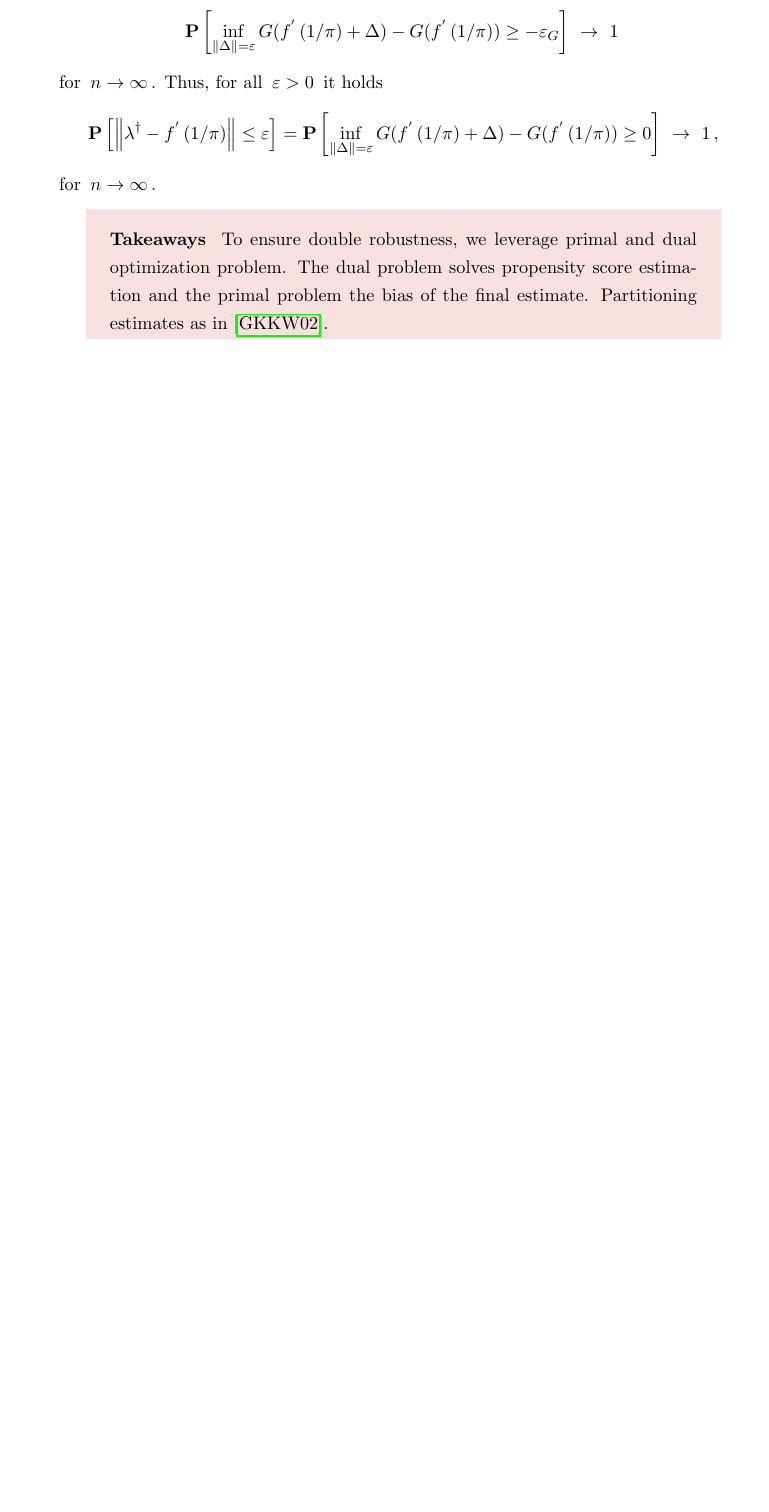
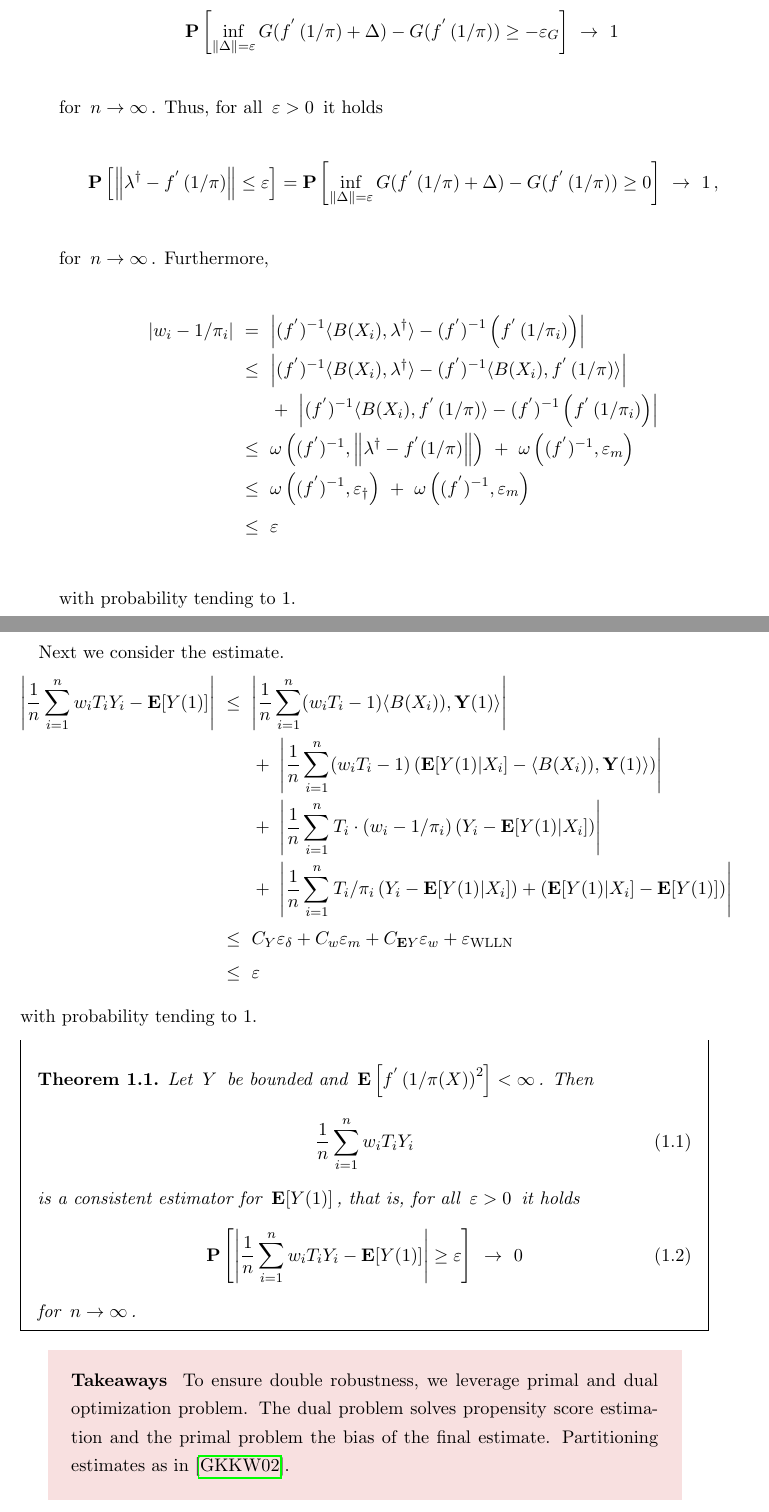
Before and after one commit to st151610/master_thesis, a LaTeX thesis (main.tex, which reads chapters/balancing_weights/universal_consistency.tex): part of page 8 of 52 before the commit and two parts of pages 8 and 9 of 54 after it, the two joined at a grey line, cut so that both start at the same text, the shorter picture padded with empty space. Compiled offline with pdfLaTeX.

Commit message:
finished sketch of universal consistency chapter.

```diff
--- a/chapters/balancing_weights/universal_consistency.tex
+++ b/chapters/balancing_weights/universal_consistency.tex
@@ -423,3 +423,10 @@ in probability.
    \,,
  \end{gather*}
  for $ n \to \infty $.
+ Furthermore,
+ \begin{align*}
+   \left|
+   w_i
+   -
+   1 / \pi_i
+   \right|
@@ -425,0 +481,88 @@ in probability.
+   \right|
+   %%%% 1 a %%%%
+   \\
+   &
+   \qquad
+   +
+   \
+   \left|
+   (
+      f ^ { ' }
+   )
+   ^ {-1}
+          \inner
+          {B(X_i)}
+          {
+      f ^ { ' }
+      \left(
+        1 / \pi
+      \right)
+          }
+   -
+     (f ^ { ' }) ^ { -1 }
+     \left(
+      f ^ { ' }
+      \left(
+        1 / \pi _ i
+      \right)
+     \right)
+   \right|
+   %%%% 2 %%%%
+   \\
+   &
+   \
+   \le
+   \
+   \omega
+   \left(
+     (f ^ { ' }) ^ { -1 }
+     ,
+     \norm{ \lambda ^ \dagger - f ^ {'} (1/\pi) }
+   \right)
+   \
+   +
+   \
+   \omega
+   \left(
+     (f ^ { ' }) ^ { -1 }
+     ,
+     \varepsilon _ m
+   \right)
+   %%%% 3 %%%%
+   \\
+   &
+   \
+   \le
+   \
+   \omega
+   \left(
+     (f ^ { ' }) ^ { -1 }
+     ,
+     \varepsilon _ \dagger
+   \right)
+   \
+   +
+   \
+   \omega
+   \left(
+     (f ^ { ' }) ^ { -1 }
+     ,
+     \varepsilon _ m
+   \right)
+   %%%% 4 %%%%
+   \\
+   &
+   \
+   \le
+   \
+   \varepsilon
+ \end{align*}
+ with probability tending to 1.
+
+ Next we consider the estimate.
+\begin{align*}
+  \left|
+    \frac{1}{n}
+    \sum_{i=1}^{n}
+    w_i
+    T_i
@@ -426,3 +601,138 @@ in probability.
+    1
+    )
+    \left(
+    \E[Y(1)| X_i]
+    -
+    \inner
+    {B(X_i))}
+    { \mathbf{Y}(1) }
+    \right)
+  \right|
+  %%%% 2 %%%%
+  \\
+  &
+  \qquad
+  +
+  \
+  \left|
+  \frac{1}{n}
+    \sum_{i=1}^{n}
+    T_i
+    \cdot
+    (
+    w_i
+    -
+    1/\pi_i
+    )
+    \left(
+      Y_i
+    -
+    \E[Y(1)| X_i]
+    \right)
+  \right|
+  %%%% 3 %%%%
+  \\
+  &
+  \qquad
+  +
+  \
+  \left|
+  \frac{1}{n}
+    \sum_{i=1}^{n}
+    T_i
+    /\pi_i
+    \left(
+      Y_i
+    -
+    \E[Y(1)| X_i]
+    \right)
+    +
+    \left(
+    \E[Y(1)| X_i]
+    -
+    \E[Y(1)]
+    \right)
+  \right|
+  %%%% 4 %%%%
+  \\
+  &
+  \
+  \le
+  \
+  C_Y
+  \varepsilon _ \delta
+  +
+  C_w
+  \varepsilon _ m
+  +
+  C_{\E Y}
+  \varepsilon _ w
+  +
+  \varepsilon _ {\mathrm{WLLN}}
+  %%%% 4 %%%%
+  \\
+  &
+  \
+  \le
+  \
+  \varepsilon
+\end{align*}
+with probability tending to 1.
+\begin{ftheorem}
+  Let
+  $Y$
+  be bounded
+  and
+  $
+    \E
+    \left[
+      f ^ { ' }
+\left(
+  1 / \pi(X)
+\right)
+^2
+    \right]
+    <
+    \infty
+  $.
+  Then
+  \begin{gather}
+    \frac{1}{n}
+    \sum_{i=1}^{n}
+    w_i
+    T_i
+    Y_i
+  \end{gather}
+  is a consistent estimator for $\E[Y(1)]$,
+  that is, for all
+  $
+    \varepsilon > 0
+  $
+  it holds
+  \begin{gather}
+    \P
+    \left[
+      \left|
+    \frac{1}{n}
+    \sum_{i=1}^{n}
+    w_i
+    T_i
+    Y_i
+    -
+    \E[Y(1)]
+      \right|
+    \ge
+    \varepsilon
+    \right]
+    \
+    \to
+    \
+    0
+  \end{gather}
+  for
+  $n\to \infty$.
+\end{ftheorem}
+
 \begin{takeaways}
   To ensure double robustness, we leverage primal and dual optimization
   problem. The dual problem solves propensity score estimation and the
```
Also changed, not shown: main.pdf, chapters/balancing_weights/universal_consistency.tex (80 more changed lines), 8 other files.
